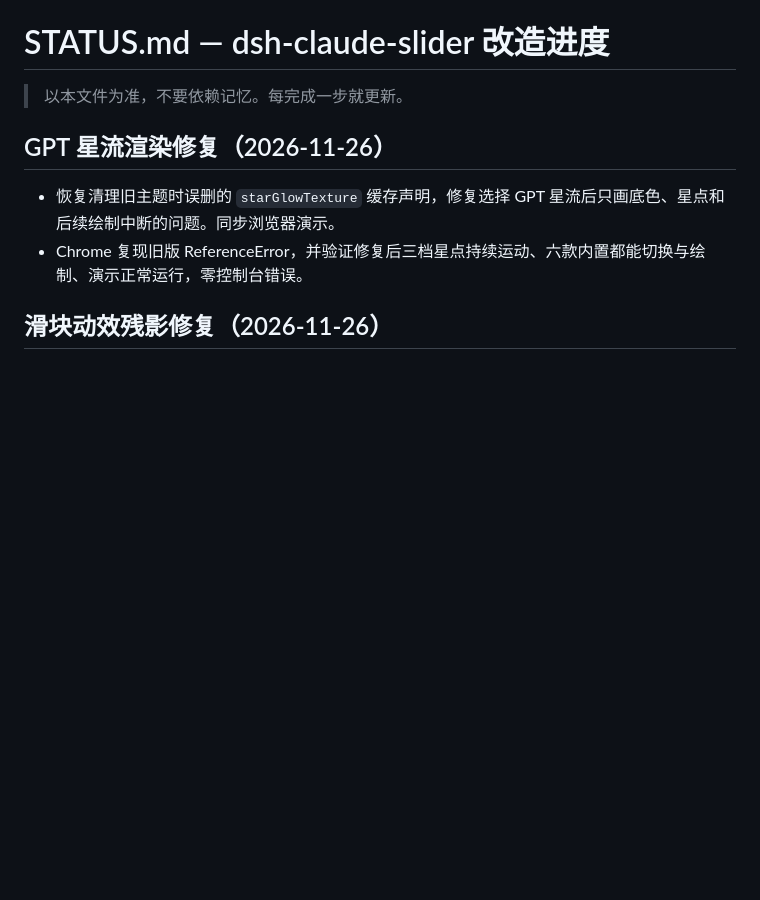
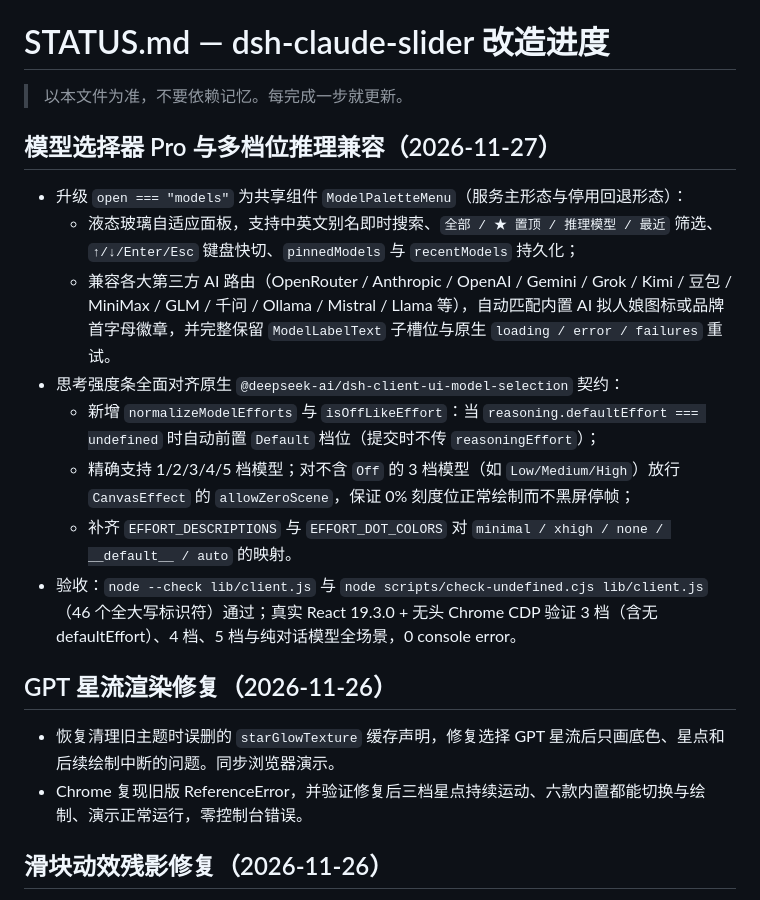
Before and after one commit to yicun0316/dsh-claude-slider, a Markdown page: STATUS.md, the part around the change. GitHub-like rendering; blank space fills up the shorter version.

```diff
--- a/STATUS.md
+++ b/STATUS.md
@@ -1,6 +1,17 @@
 # STATUS.md — dsh-claude-slider 改造进度
 
 > 以本文件为准，不要依赖记忆。每完成一步就更新。
+
+## 模型选择器 Pro 与多档位推理兼容（2026-11-27）
+
+- 升级 `open === "models"` 为共享组件 `ModelPaletteMenu`（服务主形态与停用回退形态）：
+  - 液态玻璃自适应面板，支持中英文别名即时搜索、`全部 / ★ 置顶 / 推理模型 / 最近` 筛选、`↑/↓/Enter/Esc` 键盘快切、`pinnedModels` 与 `recentModels` 持久化；
+  - 兼容各大第三方 AI 路由（OpenRouter / Anthropic / OpenAI / Gemini / Grok / Kimi / 豆包 / MiniMax / GLM / 千问 / Ollama / Mistral / Llama 等），自动匹配内置 AI 拟人娘图标或品牌首字母徽章，并完整保留 `ModelLabelText` 子槽位与原生 `loading / error / failures` 重试。
+- 思考强度条全面对齐原生 `@deepseek-ai/dsh-client-ui-model-selection` 契约：
+  - 新增 `normalizeModelEfforts` 与 `isOffLikeEffort`：当 `reasoning.defaultEffort === undefined` 时自动前置 `Default` 档位（提交时不传 `reasoningEffort`）；
+  - 精确支持 1/2/3/4/5 档模型；对不含 `Off` 的 3 档模型（如 `Low/Medium/High`）放行 `CanvasEffect` 的 `allowZeroScene`，保证 0% 刻度位正常绘制而不黑屏停帧；
+  - 补齐 `EFFORT_DESCRIPTIONS` 与 `EFFORT_DOT_COLORS` 对 `minimal / xhigh / none / __default__ / auto` 的映射。
+- 验收：`node --check lib/client.js` 与 `node scripts/check-undefined.cjs lib/client.js`（46 个全大写标识符）通过；真实 React 19.3.0 + 无头 Chrome CDP 验证 3 档（含无 defaultEffort）、4 档、5 档与纯对话模型全场景，0 console error。
 
 ## GPT 星流渲染修复（2026-11-26）
 
```
Also changed, not shown: README.md (+16 -1 lines), assets/showcase_model_pro.png (added), 3 other files.
